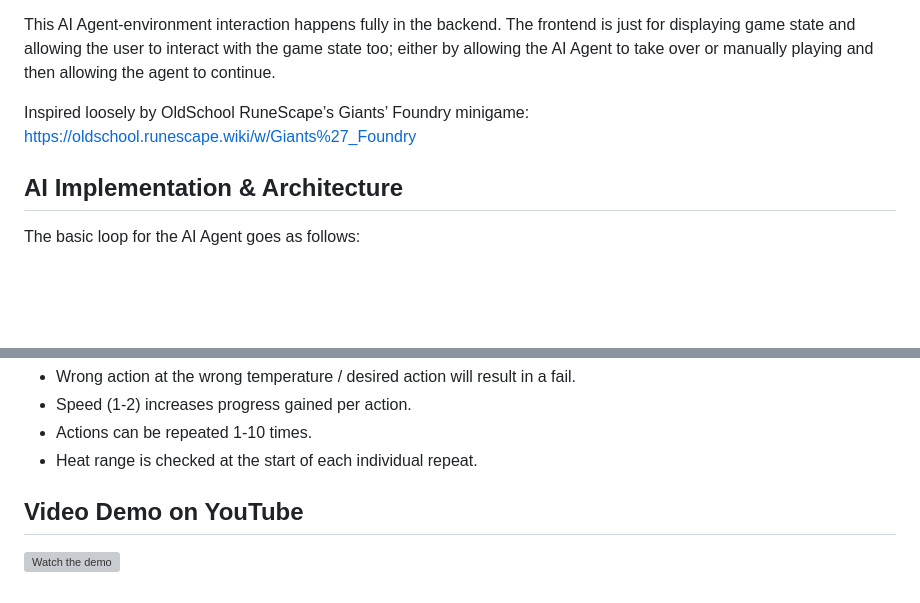
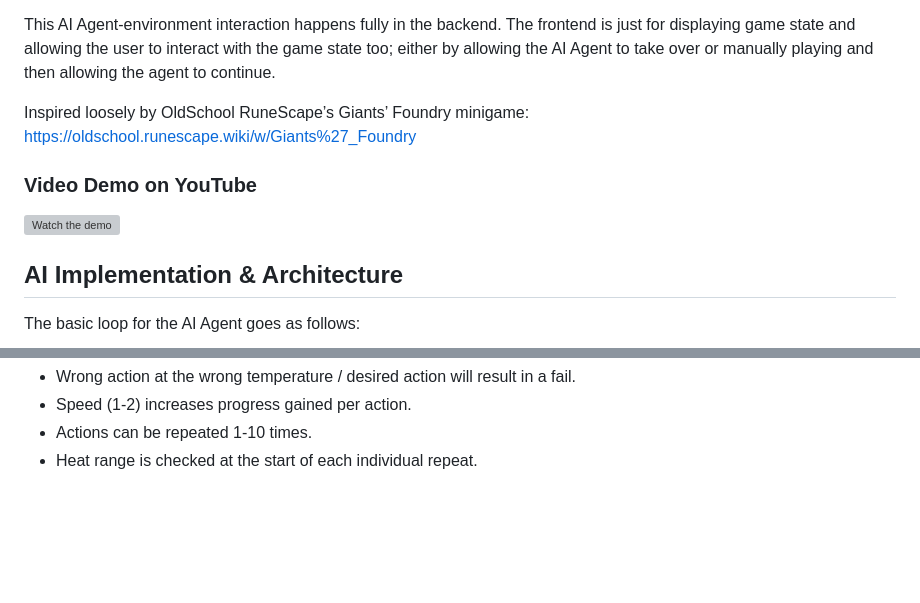
Before and after one commit to Miika677/ForgeAgent, a Markdown page: readme.md, 2 parts joined by grey strips. Rendered like a GitHub page; blank space fills up the shorter version; grey boxes are pictures that could not be loaded.

```diff
--- a/readme.md
+++ b/readme.md
@@ -9,6 +9,10 @@ This AI Agent-environment interaction happens fully in the backend. The frontend
 
 Inspired loosely by OldSchool RuneScape’s Giants’ Foundry minigame:
 https://oldschool.runescape.wiki/w/Giants%27_Foundry
+
+### Video Demo on YouTube
+
+[![Watch the demo](https://img.youtube.com/vi/C8vgLsjBs3w/0.jpg)](https://www.youtube.com/watch?v=C8vgLsjBs3w)
 
 ## AI Implementation & Architecture
 
@@ -60,7 +64,3 @@ API_KEY=yourAPIKeyHere
 - Speed (1-2) increases progress gained per action.
 - Actions can be repeated 1-10 times.
 - Heat range is checked at the start of each individual repeat.
-
-## Video Demo on YouTube
-
-[![Watch the demo](https://img.youtube.com/vi/C8vgLsjBs3w/0.jpg)](https://www.youtube.com/watch?v=C8vgLsjBs3w)
```
